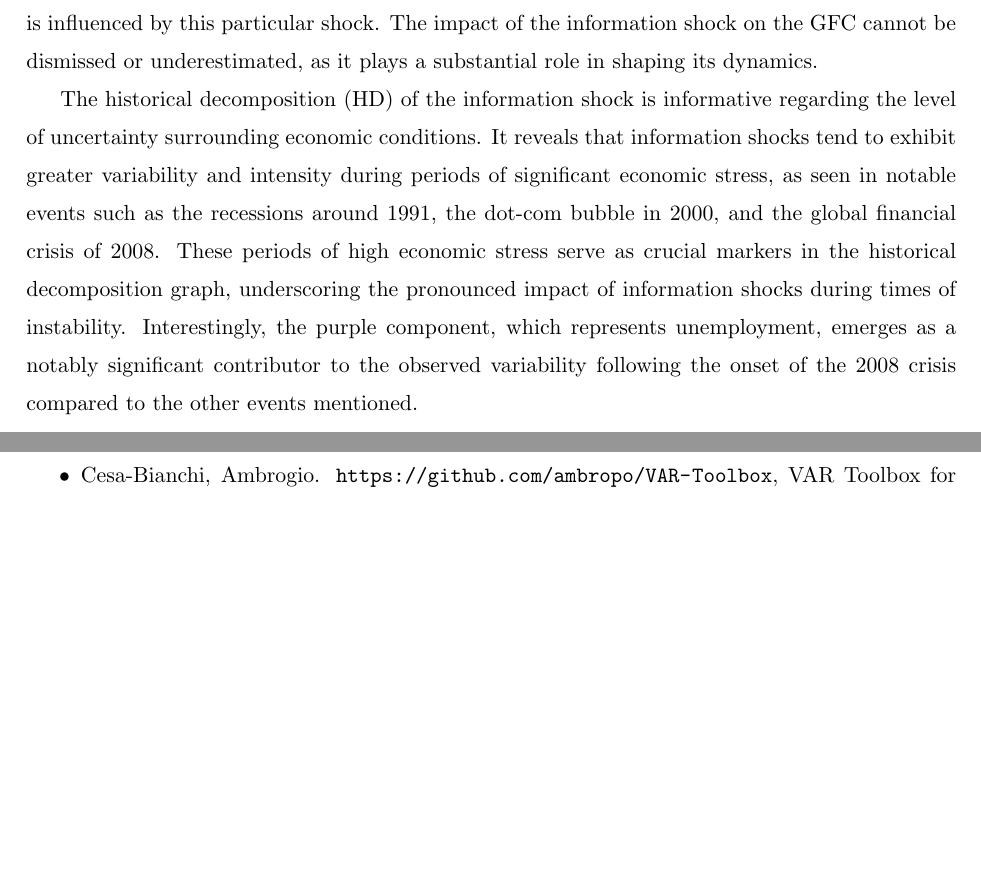
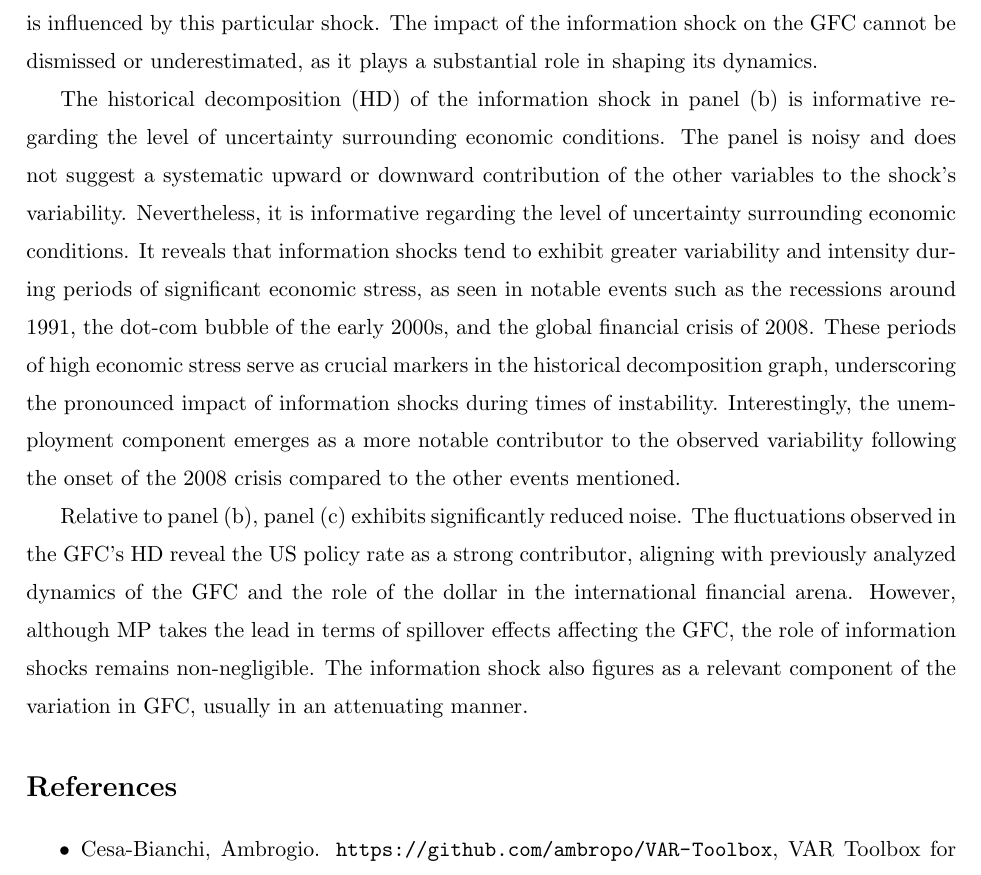
Before and after one commit to disj3ssica/AppMacro_Project_Efrem, a LaTeX document (JessicaCremonese_AM_Project.tex): two parts of pages 6 and 7 of 7 before the commit and part of page 6 of 7 after it, the two joined at a grey line, cut so that both start at the same text, the shorter picture padded with empty space. Compiled offline with pdfLaTeX.

Commit message:
correzioni

```diff
--- a/JessicaCremonese_AM_Project.tex
+++ b/JessicaCremonese_AM_Project.tex
@@ -172,15 +172,26 @@ However, given that the information shock originates from the US and provides in
 
     % INFO SHOCK:
         % > very noisy but with spikes around high uncertainty periods (1991 recession?, dotcom bubble in 2000, 2008 crisis)
-The historical decomposition (HD) of the information shock is informative regarding the level of uncertainty surrounding economic conditions.
-It reveals that information shocks tend to exhibit greater variability and intensity during periods of significant economic stress, as seen in notable events such as the recessions around 1991, the dot-com bubble in 2000, and the global financial crisis of 2008. These periods of high economic stress serve as crucial markers in the historical decomposition graph, underscoring the pronounced impact of information shocks during times of instability.
-Interestingly, the purple component, which represents unemployment, emerges as a notably significant contributor to the observed variability following the onset of the 2008 crisis compared to the other events mentioned.
+The historical decomposition (HD) of the information shock in panel (b) is informative regarding the level of uncertainty surrounding economic conditions.
+The panel is noisy and does not suggest a systematic upward or downward contribution of the other variables to the shock's variability.
+Nevertheless, it is informative regarding the level of uncertainty surrounding economic conditions.
+It reveals that information shocks tend to exhibit greater variability and intensity during periods of significant economic stress, as seen in notable events such as the recessions around 1991, the dot-com bubble of the early 2000s, and the global financial crisis of 2008. These periods of high economic stress serve as crucial markers in the historical decomposition graph, underscoring the pronounced impact of information shocks during times of instability.
+Interestingly, the unemployment component emerges as a more notable contributor to the observed variability following the onset of the 2008 crisis compared to the other events mentioned. % possible explanation
+
 
 
     % GFC:
         % > big nosedive in 2008 (expected)
         % > very affected by policy rate (see policy of the FED in the 2000s, might explain, and some history of the dot com bubble)
         % > policy rate was pushing up the GFC around 2006 -> too lenient FED was letting market overheat?
+Relative to panel (b), panel (c) exhibits significantly reduced noise.
+The fluctuations observed in the GFC's HD reveal the US policy rate as a strong contributor, aligning with previously analyzed dynamics of the GFC and the role of the dollar in the international financial arena.
+However, although MP takes the lead in terms of spillover effects affecting the GFC, the role of information shocks remains non-negligible.
+% DO NOT say it is countercyclical because HD gives the variance decomp for a specific var
+The information shock also figures as a relevant component of the variation in GFC, usually in an attenuating manner. % CHECK CON DARIO, intendo che se GFC è negativo allora info shock tende ad essere positivo
+
+
+% - - - - - - CONCLUDING PARAGRAPH - - - - - - - %
 
 
 
```
Also changed, not shown: JessicaCremonese_AM_Project.tex (3 more changed lines).
